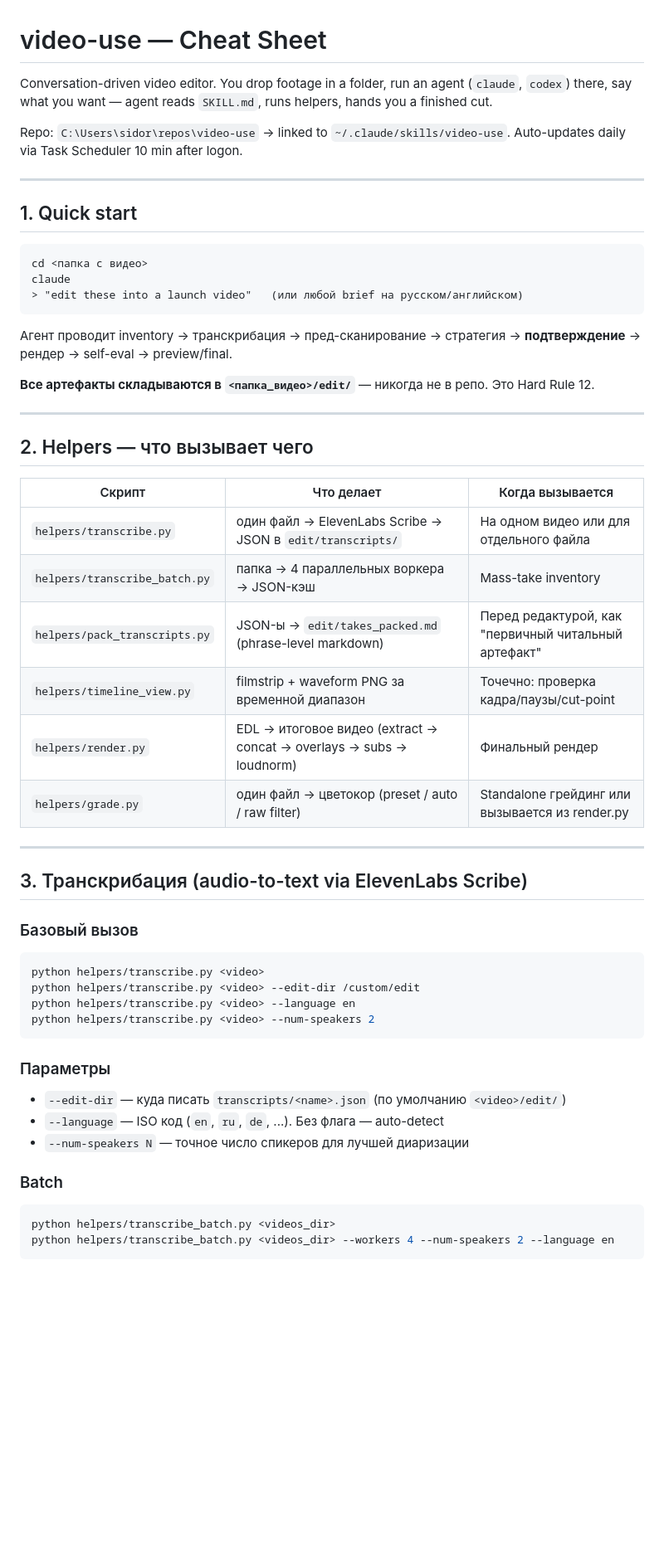
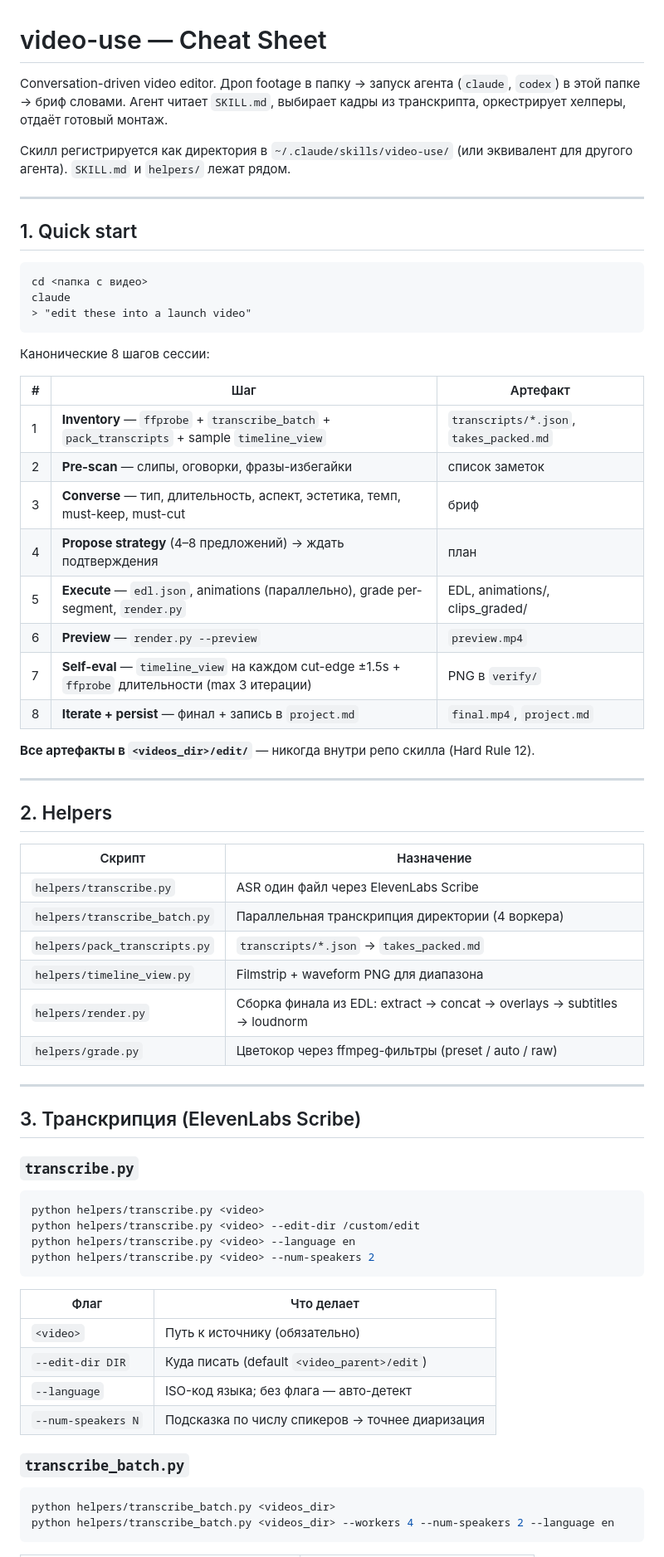
Before and after one commit to sidorovanthon/anticodeguy-video-editing-studio, a Markdown page: init/video-use-cheatsheet.md, the part around one of its changes. Shown at 83% size. Rendered like a GitHub page; blank space fills up the shorter version.

````diff
--- a/init/video-use-cheatsheet.md
+++ b/init/video-use-cheatsheet.md
@@ -1,8 +1,8 @@
 # video-use — Cheat Sheet
 
-Conversation-driven video editor. You drop footage in a folder, run an agent (`claude`, `codex`) there, say what you want — agent reads `SKILL.md`, runs helpers, hands you a finished cut.
+Conversation-driven video editor. Дроп footage в папку → запуск агента (`claude`, `codex`) в этой папке → бриф словами. Агент читает `SKILL.md`, выбирает кадры из транскрипта, оркестрирует хелперы, отдаёт готовый монтаж.
 
-Repo: `C:\Users\sidor\repos\video-use` → linked to `~/.claude/skills/video-use`. Auto-updates daily via Task Scheduler 10 min after logon.
+Скилл регистрируется как директория в `~/.claude/skills/video-use/` (или эквивалент для другого агента). `SKILL.md` и `helpers/` лежат рядом.
 
 ---
 
@@ -11,31 +11,43 @@ Repo: `C:\Users\sidor\repos\video-use` → linked to `~/.claude/skills/video-use
 ```
 cd <папка с видео>
 claude
-> "edit these into a launch video"   (или любой brief на русском/английском)
+> "edit these into a launch video"
 ```
 
-Агент проводит inventory → транскрибация → пред-сканирование → стратегия → **подтверждение** → рендер → self-eval → preview/final.
+Канонические 8 шагов сессии:
 
-**Все артефакты складываются в `<папка_видео>/edit/`** — никогда не в репо. Это Hard Rule 12.
+| # | Шаг | Артефакт |
+|---|---|---|
+| 1 | **Inventory** — `ffprobe` + `transcribe_batch` + `pack_transcripts` + sample `timeline_view` | `transcripts/*.json`, `takes_packed.md` |
+| 2 | **Pre-scan** — слипы, оговорки, фразы-избегайки | список заметок |
+| 3 | **Converse** — тип, длительность, аспект, эстетика, темп, must-keep, must-cut | бриф |
+| 4 | **Propose strategy** (4–8 предложений) → ждать подтверждения | план |
+| 5 | **Execute** — `edl.json`, animations (параллельно), grade per-segment, `render.py` | EDL, animations/, clips_graded/ |
+| 6 | **Preview** — `render.py --preview` | `preview.mp4` |
+| 7 | **Self-eval** — `timeline_view` на каждом cut-edge ±1.5s + `ffprobe` длительности (max 3 итерации) | PNG в `verify/` |
+| 8 | **Iterate + persist** — финал + запись в `project.md` | `final.mp4`, `project.md` |
+
+**Все артефакты в `<videos_dir>/edit/`** — никогда внутри репо скилла (Hard Rule 12).
 
 ---
 
-## 2. Helpers — что вызывает чего
+## 2. Helpers
 
-| Скрипт | Что делает | Когда вызывается |
-|---|---|---|
-| `helpers/transcribe.py` | один файл → ElevenLabs Scribe → JSON в `edit/transcripts/` | На одном видео или для отдельного файла |
-| `helpers/transcribe_batch.py` | папка → 4 параллельных воркера → JSON-кэш | Mass-take inventory |
-| `helpers/pack_transcripts.py` | JSON-ы → `edit/takes_packed.md` (phrase-level markdown) | Перед редактурой, как "первичный читальный артефакт" |
-| `helpers/timeline_view.py` | filmstrip + waveform PNG за временной диапазон | Точечно: проверка кадра/паузы/cut-point |
-| `helpers/render.py` | EDL → итоговое видео (extract → concat → overlays → subs → loudnorm) | Финальный рендер |
-| `helpers/grade.py` | один файл → цветокор (preset / auto / raw filter) | Standalone грейдинг или вызывается из render.py |
+| Скрипт | Назначение |
+|---|---|
+| `helpers/transcribe.py` | ASR один файл через ElevenLabs Scribe |
+| `helpers/transcribe_batch.py` | Параллельная транскрипция директории (4 воркера) |
+| `helpers/pack_transcripts.py` | `transcripts/*.json` → `takes_packed.md` |
+| `helpers/timeline_view.py` | Filmstrip + waveform PNG для диапазона |
+| `helpers/render.py` | Сборка финала из EDL: extract → concat → overlays → subtitles → loudnorm |
+| `helpers/grade.py` | Цветокор через ffmpeg-фильтры (preset / auto / raw) |
 
 ---
 
-## 3. Транскрибация (audio-to-text via ElevenLabs Scribe)
+## 3. Транскрипция (ElevenLabs Scribe)
 
-### Базовый вызов
+### `transcribe.py`
+
 ```bash
 python helpers/transcribe.py <video>
 python helpers/transcribe.py <video> --edit-dir /custom/edit
@@ -43,12 +55,15 @@ python helpers/transcribe.py <video> --language en
 python helpers/transcribe.py <video> --num-speakers 2
 ```
 
-### Параметры
-- `--edit-dir` — куда писать `transcripts/<name>.json` (по умолчанию `<video>/edit/`)
-- `--language` — ISO код (`en`, `ru`, `de`, ...). Без флага — auto-detect
-- `--num-speakers N` — точное число спикеров для лучшей диаризации
+| Флаг | Что делает |
+|---|---|
+| `<video>` | Путь к источнику (обязательно) |
+| `--edit-dir DIR` | Куда писать (default `<video_parent>/edit`) |
+| `--language` | ISO-код языка; без флага — авто-детект |
+| `--num-speakers N` | Подсказка по числу спикеров → точнее диаризация |
 
-### Batch
+### `transcribe_batch.py`
+
 ```bash
 python helpers/transcribe_batch.py <videos_dir>
 python helpers/transcribe_batch.py <videos_dir> --workers 4 --num-speakers 2 --language en
````
Also changed, not shown: other parts of init/video-use-cheatsheet.md (+343 -348 lines).
